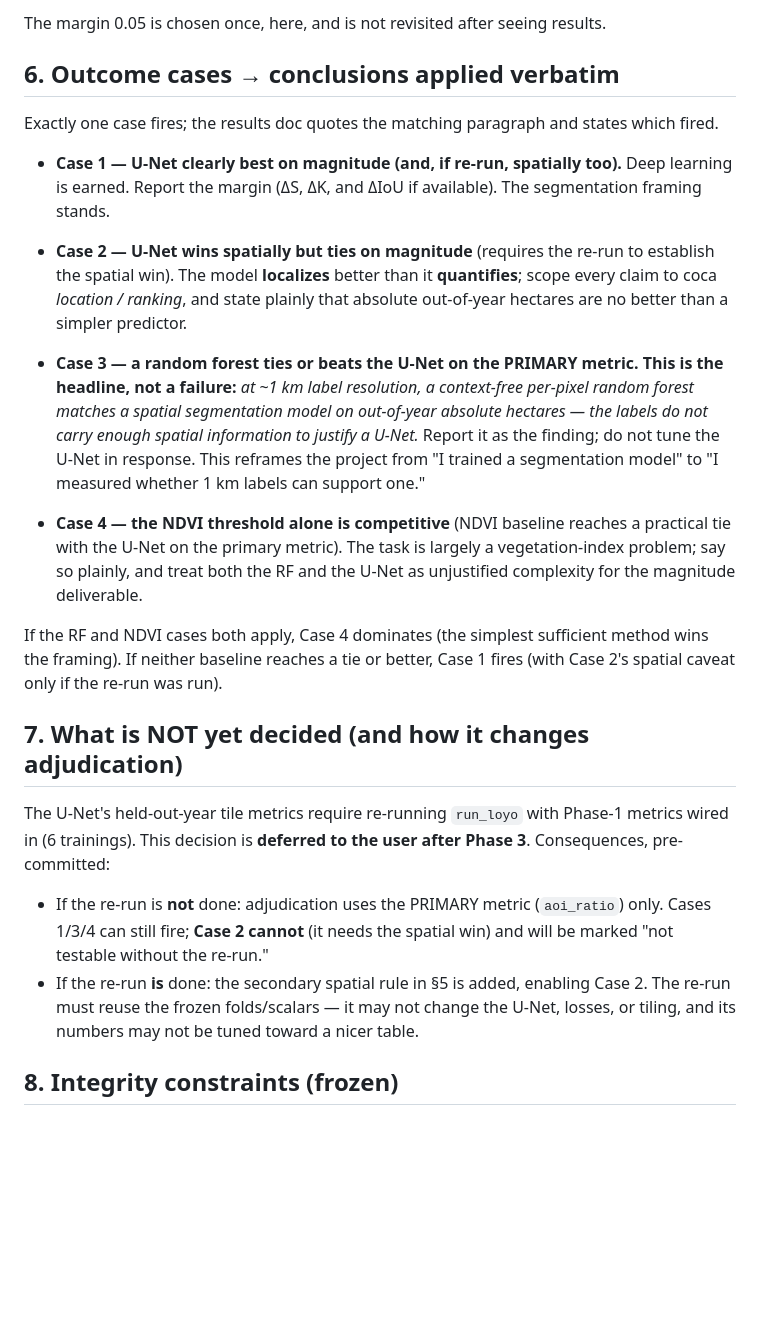
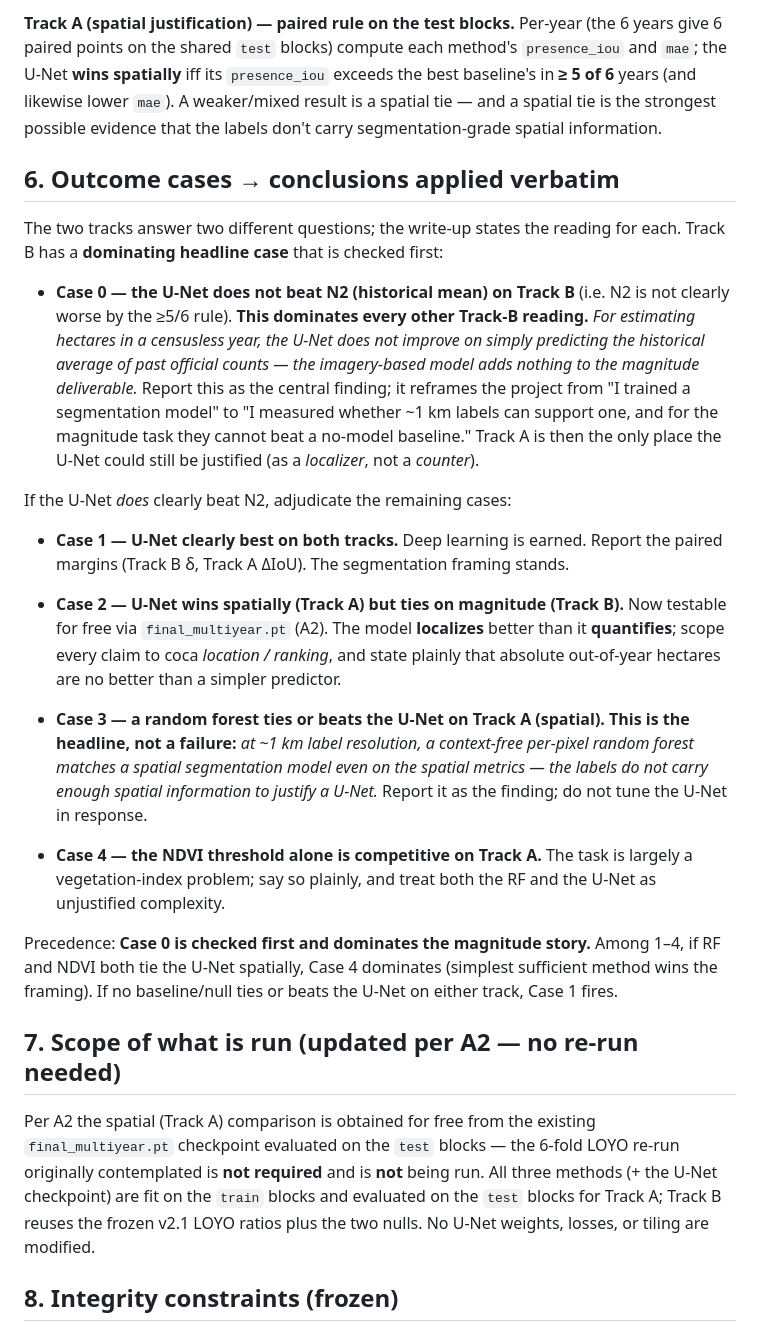
Before and after one commit to arangoe036-ui/coca-detection, a Markdown page: docs/BASELINE_PREREG.md, the part around one of its changes. Rendered like a GitHub page; blank space fills up the shorter version.

```diff
--- a/docs/BASELINE_PREREG.md
+++ b/docs/BASELINE_PREREG.md
@@ -102,48 +168,59 @@ the best baseline's by **> 0.05** absolute. A smaller gap is a spatial tie.
 
-The margin 0.05 is chosen once, here, and is not revisited after seeing results.
+**Track A (spatial justification) — paired rule on the test blocks.** Per-year (the
+6 years give 6 paired points on the shared `test` blocks) compute each method's
+`presence_iou` and `mae`; the U-Net **wins spatially** iff its `presence_iou`
+exceeds the best baseline's in **≥ 5 of 6** years (and likewise lower `mae`). A
+weaker/mixed result is a spatial tie — and a spatial tie is the strongest possible
+evidence that the labels don't carry segmentation-grade spatial information.
 
 ## 6. Outcome cases → conclusions applied verbatim
 
-Exactly one case fires; the results doc quotes the matching paragraph and states
-which fired.
+The two tracks answer two different questions; the write-up states the reading for
+each. Track B has a **dominating headline case** that is checked first:
 
-- **Case 1 — U-Net clearly best on magnitude (and, if re-run, spatially too).**
-  Deep learning is earned. Report the margin (ΔS, ΔK, and ΔIoU if available). The
-  segmentation framing stands.
+- **Case 0 — the U-Net does not beat N2 (historical mean) on Track B** (i.e. N2 is
+  not clearly worse by the ≥5/6 rule). **This dominates every other Track-B
+  reading.** *For estimating hectares in a censusless year, the U-Net does not
+  improve on simply predicting the historical average of past official counts — the
+  imagery-based model adds nothing to the magnitude deliverable.* Report this as the
+  central finding; it reframes the project from "I trained a segmentation model" to
+  "I measured whether ~1 km labels can support one, and for the magnitude task they
+  cannot beat a no-model baseline." Track A is then the only place the U-Net could
+  still be justified (as a *localizer*, not a *counter*).
 
-- **Case 2 — U-Net wins spatially but ties on magnitude** (requires the re-run to
-  establish the spatial win). The model **localizes** better than it **quantifies**;
-  scope every claim to coca *location / ranking*, and state plainly that absolute
-  out-of-year hectares are no better than a simpler predictor.
+If the U-Net *does* clearly beat N2, adjudicate the remaining cases:
 
-- **Case 3 — a random forest ties or beats the U-Net on the PRIMARY metric.**
+- **Case 1 — U-Net clearly best on both tracks.** Deep learning is earned. Report
+  the paired margins (Track B δ, Track A ΔIoU). The segmentation framing stands.
+
+- **Case 2 — U-Net wins spatially (Track A) but ties on magnitude (Track B).** Now
+  testable for free via `final_multiyear.pt` (A2). The model **localizes** better
+  than it **quantifies**; scope every claim to coca *location / ranking*, and state
+  plainly that absolute out-of-year hectares are no better than a simpler predictor.
+
+- **Case 3 — a random forest ties or beats the U-Net on Track A (spatial).**
   **This is the headline, not a failure:** *at ~1 km label resolution, a
-  context-free per-pixel random forest matches a spatial segmentation model on
-  out-of-year absolute hectares — the labels do not carry enough spatial
-  information to justify a U-Net.* Report it as the finding; do not tune the U-Net
-  in response. This reframes the project from "I trained a segmentation model" to
-  "I measured whether 1 km labels can support one."
+  context-free per-pixel random forest matches a spatial segmentation model even on
+  the spatial metrics — the labels do not carry enough spatial information to
+  justify a U-Net.* Report it as the finding; do not tune the U-Net in response.
 
-- **Case 4 — the NDVI threshold alone is competitive** (NDVI baseline reaches a
-  practical tie with the U-Net on the primary metric). The task is largely a
-  vegetation-index problem; say so plainly, and treat both the RF and the U-Net as
-  unjustified complexity for the magnitude deliverable.
+- **Case 4 — the NDVI threshold alone is competitive on Track A.** The task is
+  largely a vegetation-index problem; say so plainly, and treat both the RF and the
+  U-Net as unjustified complexity.
 
-If the RF and NDVI cases both apply, Case 4 dominates (the simplest sufficient
-method wins the framing). If neither baseline reaches a tie or better, Case 1
-fires (with Case 2's spatial caveat only if the re-run was run).
+Precedence: **Case 0 is checked first and dominates the magnitude story.** Among
+1–4, if RF and NDVI both tie the U-Net spatially, Case 4 dominates (simplest
+sufficient method wins the framing). If no baseline/null ties or beats the U-Net on
+either track, Case 1 fires.
 
-## 7. What is NOT yet decided (and how it changes adjudication)
+## 7. Scope of what is run (updated per A2 — no re-run needed)
 
-The U-Net's held-out-year tile metrics require re-running `run_loyo` with Phase-1
-metrics wired in (6 trainings). This decision is **deferred to the user after
-Phase 3**. Consequences, pre-committed:
-- If the re-run is **not** done: adjudication uses the PRIMARY metric
-  (`aoi_ratio`) only. Cases 1/3/4 can still fire; **Case 2 cannot** (it needs the
-  spatial win) and will be marked "not testable without the re-run."
-- If the re-run **is** done: the secondary spatial rule in §5 is added, enabling
-  Case 2. The re-run must reuse the frozen folds/scalars — it may not change the
-  U-Net, losses, or tiling, and its numbers may not be tuned toward a nicer table.
+Per A2 the spatial (Track A) comparison is obtained for free from the existing
+`final_multiyear.pt` checkpoint evaluated on the `test` blocks — the 6-fold LOYO
+re-run originally contemplated is **not required** and is **not** being run. All
+three methods (+ the U-Net checkpoint) are fit on the `train` blocks and evaluated
+on the `test` blocks for Track A; Track B reuses the frozen v2.1 LOYO ratios plus
+the two nulls. No U-Net weights, losses, or tiling are modified.
 
 ## 8. Integrity constraints (frozen)
 
```
Also changed, not shown: other parts of docs/BASELINE_PREREG.md (+107 -41 lines).
